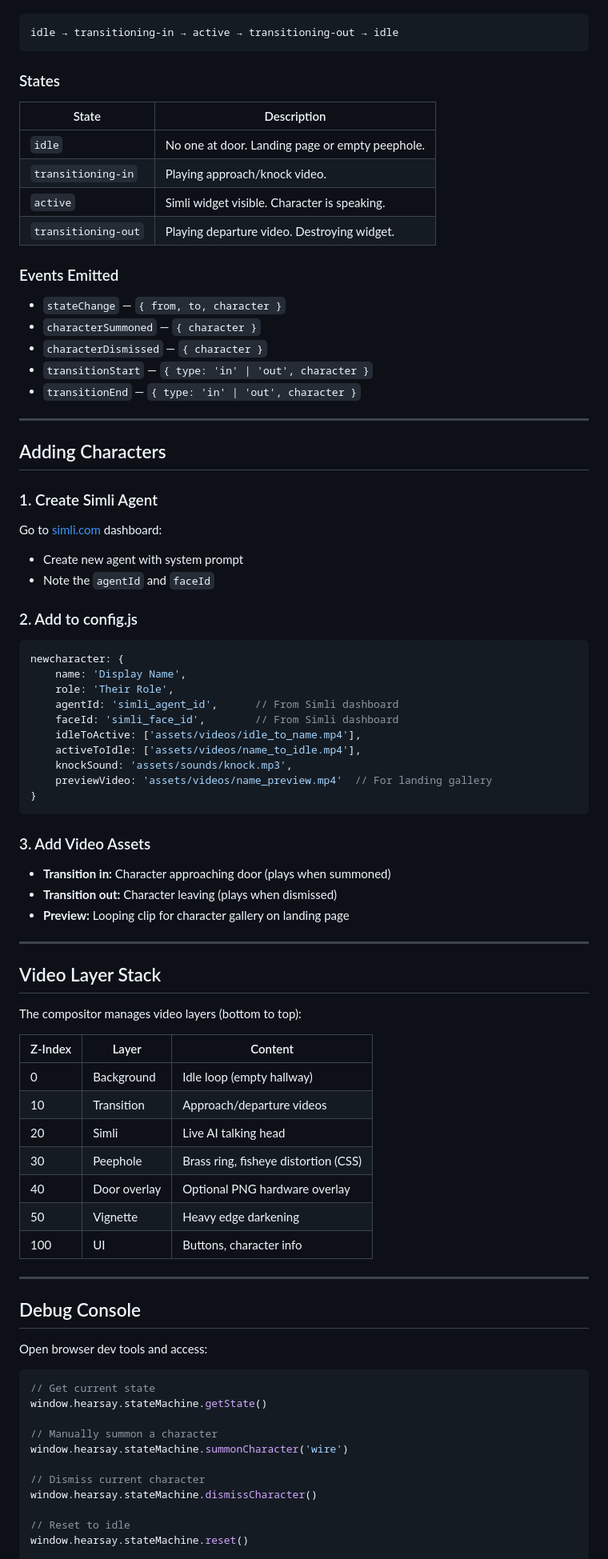
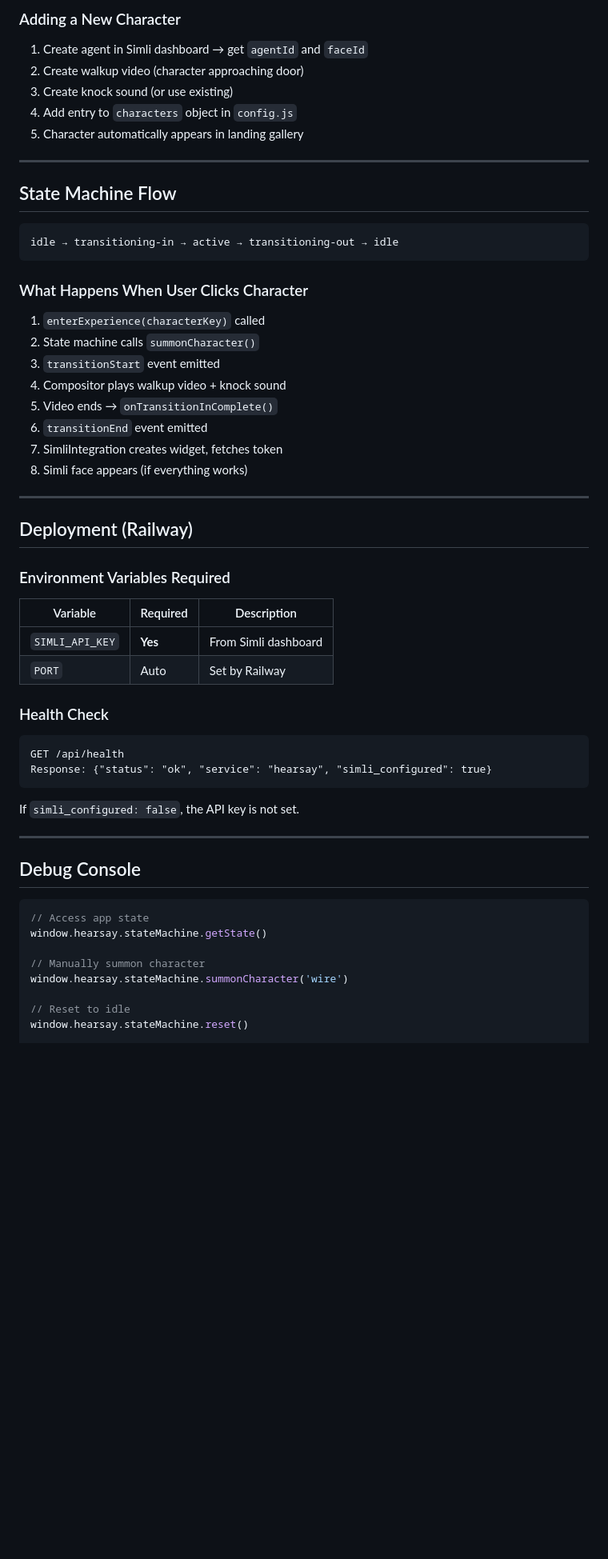
Before and after one commit to chweintr/Hearsay, a Markdown page: docs/TECHNICAL.md, the part around one of its changes. Shown at 80% size. Drawn GitHub-style; blank space fills up the shorter version.

````diff
--- a/docs/TECHNICAL.md
+++ b/docs/TECHNICAL.md
@@ -122,87 +208,59 @@ The app uses a simple state machine pattern. States flow in one direction:
+### Adding a New Character
+
+1. Create agent in Simli dashboard → get `agentId` and `faceId`
+2. Create walkup video (character approaching door)
+3. Create knock sound (or use existing)
+4. Add entry to `characters` object in `config.js`
+5. Character automatically appears in landing gallery
+
+---
+
+## State Machine Flow
 
 ```
 idle → transitioning-in → active → transitioning-out → idle
 ```
 
-### States
+### What Happens When User Clicks Character
 
-| State | Description |
-|-------|-------------|
-| `idle` | No one at door. Landing page or empty peephole. |
-| `transitioning-in` | Playing approach/knock video. |
-| `active` | Simli widget visible. Character is speaking. |
-| `transitioning-out` | Playing departure video. Destroying widget. |
-
-### Events Emitted
-
-- `stateChange` — `{ from, to, character }`
-- `characterSummoned` — `{ character }`
-- `characterDismissed` — `{ character }`
-- `transitionStart` — `{ type: 'in' | 'out', character }`
-- `transitionEnd` — `{ type: 'in' | 'out', character }`
+1. `enterExperience(characterKey)` called
+2. State machine calls `summonCharacter()`
+3. `transitionStart` event emitted
+4. Compositor plays walkup video + knock sound
+5. Video ends → `onTransitionInComplete()`
+6. `transitionEnd` event emitted
+7. SimliIntegration creates widget, fetches token
+8. Simli face appears (if everything works)
 
 ---
 
-## Adding Characters
+## Deployment (Railway)
 
-### 1. Create Simli Agent
+### Environment Variables Required
 
-Go to [simli.com](https://simli.com) dashboard:
-- Create new agent with system prompt
-- Note the `agentId` and `faceId`
+| Variable | Required | Description |
+|----------|----------|-------------|
+| `SIMLI_API_KEY` | **Yes** | From Simli dashboard |
+| `PORT` | Auto | Set by Railway |
 
-### 2. Add to config.js
-
-```javascript
-newcharacter: {
-    name: 'Display Name',
-    role: 'Their Role',
-    agentId: 'simli_agent_id',      // From Simli dashboard
-    faceId: 'simli_face_id',        // From Simli dashboard
-    idleToActive: ['assets/videos/idle_to_name.mp4'],
-    activeToIdle: ['assets/videos/name_to_idle.mp4'],
-    knockSound: 'assets/sounds/knock.mp3',
-    previewVideo: 'assets/videos/name_preview.mp4'  // For landing gallery
-}
+### Health Check
+```
+GET /api/health
+Response: {"status": "ok", "service": "hearsay", "simli_configured": true}
 ```
 
-### 3. Add Video Assets
-
-- **Transition in:** Character approaching door (plays when summoned)
-- **Transition out:** Character leaving (plays when dismissed)
-- **Preview:** Looping clip for character gallery on landing page
-
----
-
-## Video Layer Stack
-
-The compositor manages video layers (bottom to top):
-
-| Z-Index | Layer | Content |
-|---------|-------|---------|
-| 0 | Background | Idle loop (empty hallway) |
-| 10 | Transition | Approach/departure videos |
-| 20 | Simli | Live AI talking head |
-| 30 | Peephole | Brass ring, fisheye distortion (CSS) |
-| 40 | Door overlay | Optional PNG hardware overlay |
-| 50 | Vignette | Heavy edge darkening |
-| 100 | UI | Buttons, character info |
+If `simli_configured: false`, the API key is not set.
 
 ---
 
 ## Debug Console
 
-Open browser dev tools and access:
-
 ```javascript
-// Get current state
+// Access app state
 window.hearsay.stateMachine.getState()
 
-// Manually summon a character
+// Manually summon character
 window.hearsay.stateMachine.summonCharacter('wire')
-
-// Dismiss current character
-window.hearsay.stateMachine.dismissCharacter()
 
 // Reset to idle
 window.hearsay.stateMachine.reset()
````
Also changed, not shown: other parts of docs/TECHNICAL.md (+160 -118 lines), README.md (+13 -6 lines).
